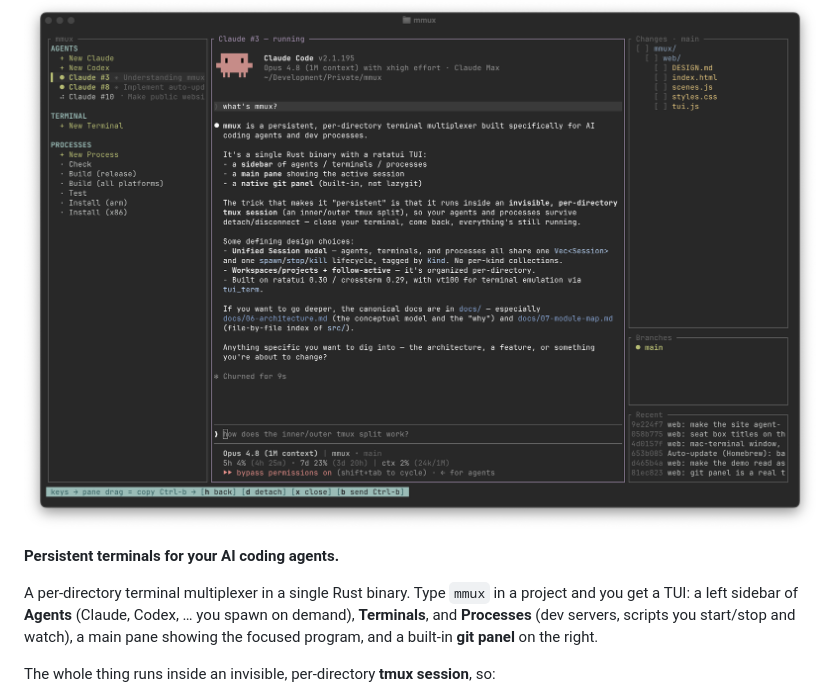
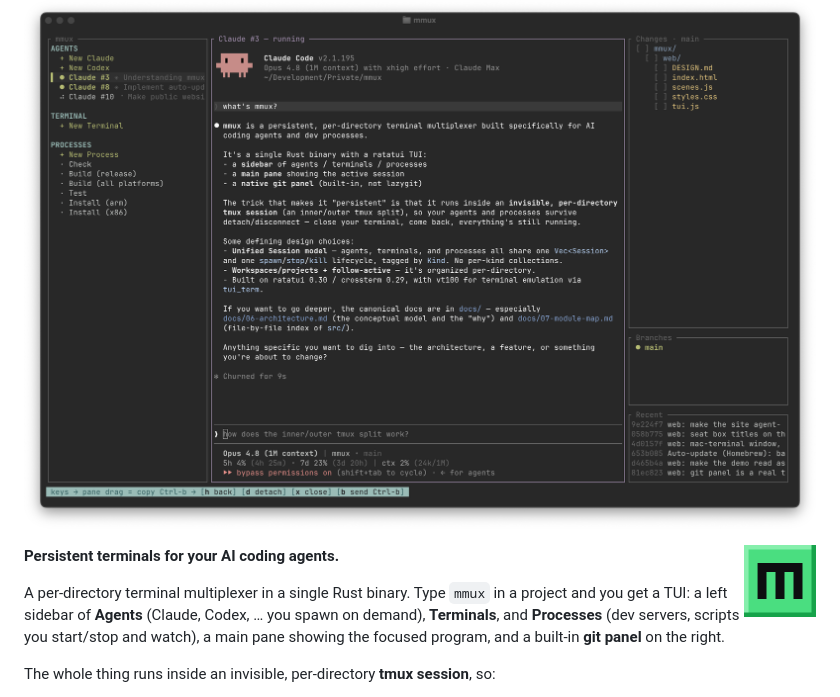
Before and after one commit to marvinvr/mmux, a Markdown page: README.md, the part around the change. GitHub-like rendering; pictures changed too: assets/logo.png (added).

```diff
--- a/README.md
+++ b/README.md
@@ -1,6 +1,8 @@
 # mmux
 
 ![mmux](assets/mmux.png)
+
+<img src="assets/logo.png" alt="mmux logo" width="72" align="right">
 
 **Persistent terminals for your AI coding agents.**
 
```
Also changed, not shown: web/DESIGN.md (+3 -1 lines), web/assets/icon-512.png (added), 3 other files.
